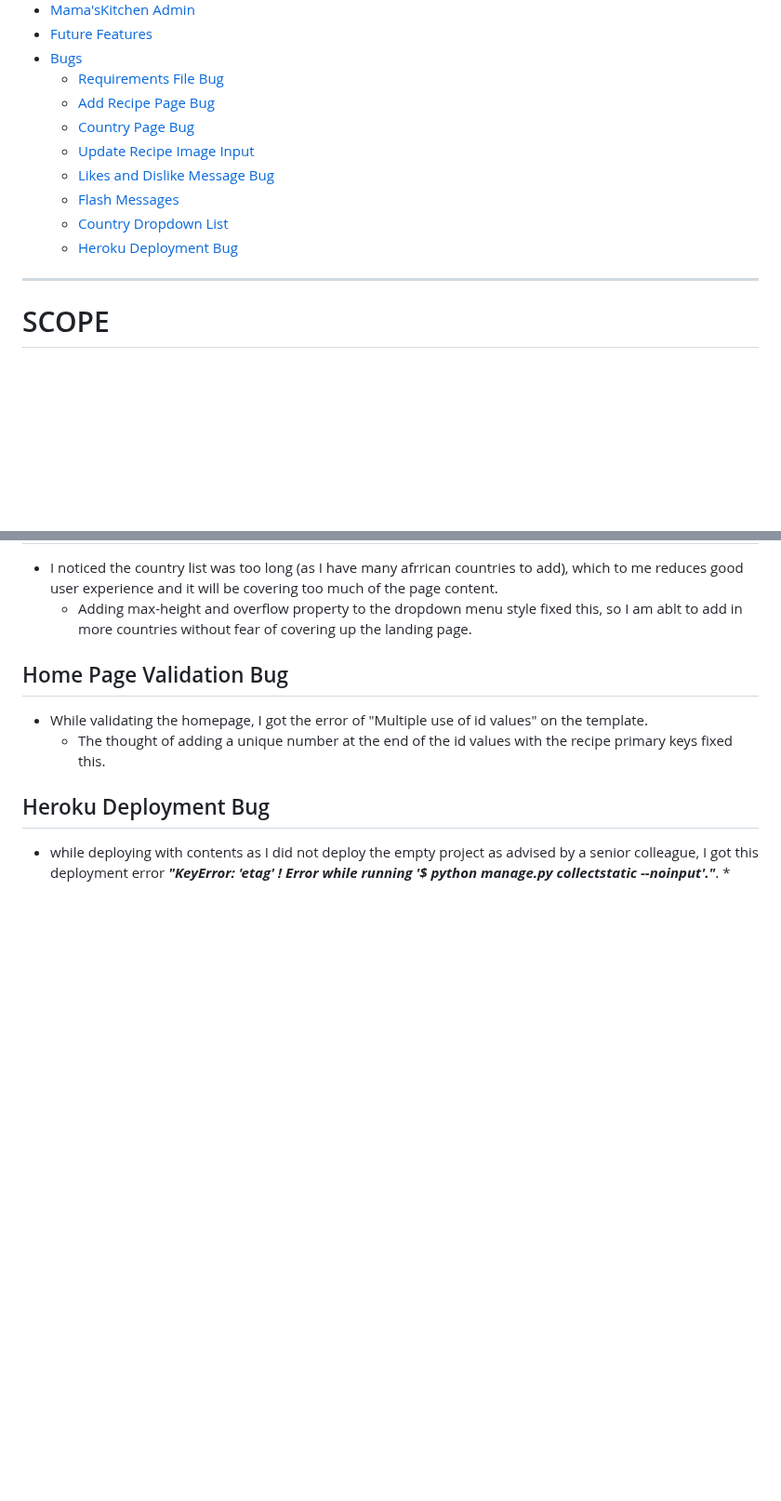
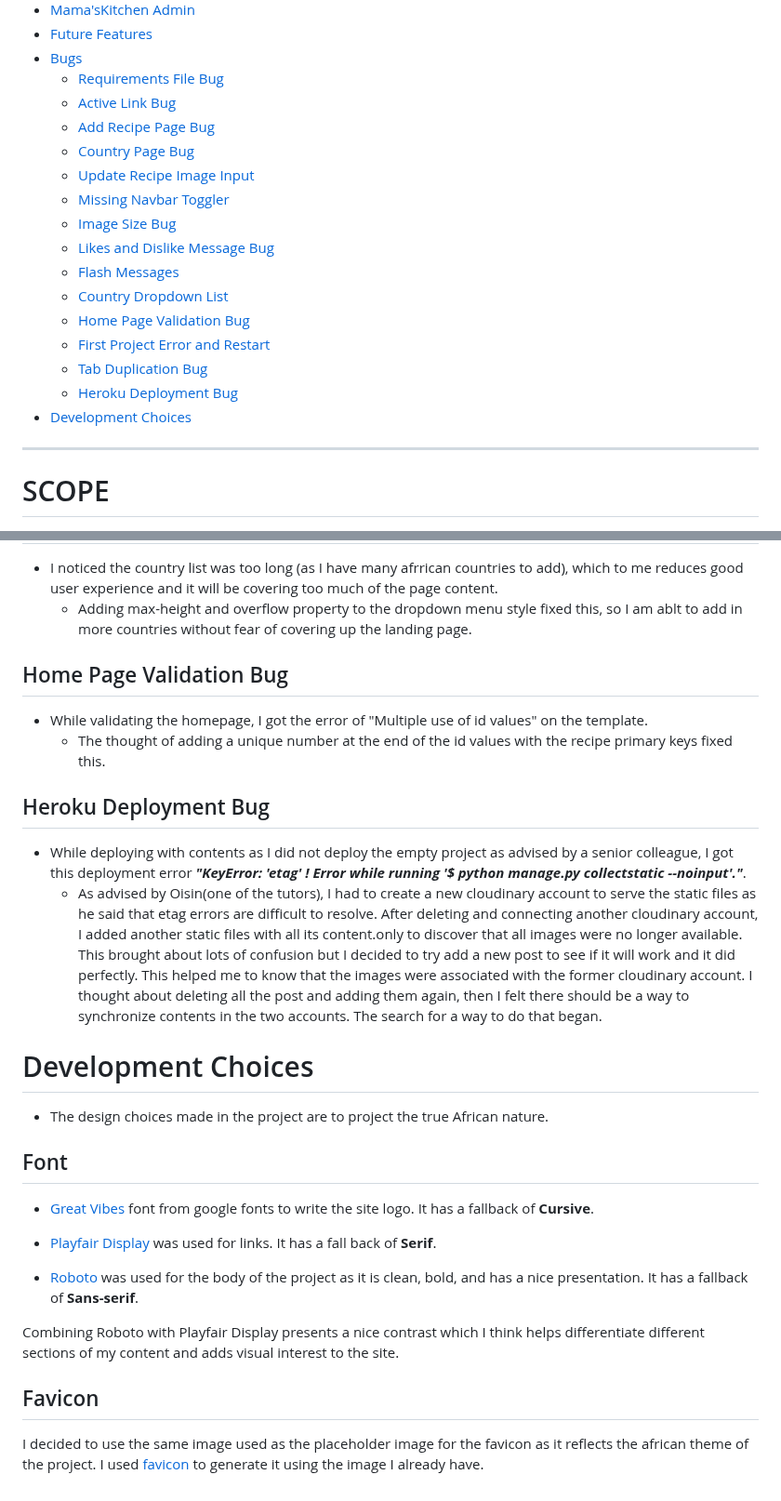
Before and after one commit to belovedpearl/AfricanRecipes-PP4, a Markdown page: README.md, 2 parts joined by grey strips. Shown at 93% size. GitHub-like rendering; blank space fills up the shorter version.

Commit message:
Add documentation on design choices and bugs

```diff
--- a/README.md
+++ b/README.md
@@ -55,13 +55,20 @@
 * [Future Features](#future-features)
 * [Bugs](#bugs)
      * [Requirements File Bug](#requirements-file-bug)
+     * [Active Link Bug](#active-link-bug)
      * [Add Recipe Page Bug](#add-recipe-page-bug)
      * [Country Page Bug](#country-page-bug)
      * [Update Recipe Image Input](#update-recipe-image-input)
+     * [Missing Navbar Toggler](#missing-navbar-toggler)
+     * [Image Size Bug](#image-size-bug)
      * [Likes and Dislike Message Bug](#likes-and-dislike-message-bug)
      * [Flash Messages](#flash-messages)
      * [Country Dropdown List](#country-dropdown-list)
+     * [Home Page Validation Bug](#home-page-validation-bug)
+     * [First Project Error and Restart](#first-project-error-and-restart)
+     * [Tab Duplication Bug](#tab-duplication-bug)
      * [Heroku Deployment Bug](#heroku-deployment-bug)
+* [Development Choices](#development-choices)
 
 
 ---
@@ -660,6 +695,27 @@ Allow users access to a list of his unapproved posts.
 
 ## Heroku Deployment Bug
 
-* while deploying with contents as I did not deploy the empty project as advised by a senior colleague, I got this deployment error ***"KeyError: 'etag'
+* While deploying with contents as I did not deploy the empty project as advised by a senior colleague, I got this deployment error ***"KeyError: 'etag'
  !     Error while running '$ python manage.py collectstatic --noinput'."***.
-     *
+     * As advised by Oisin(one of the tutors), I had to create a new cloudinary account to serve the static files as he said that etag errors are difficult to resolve. After deleting and connecting another cloudinary account, I added another static files with all its content.only to discover that all images were no longer available. This brought about lots of confusion but I decided to try add a new post to see if it will work and it did perfectly. This helped me to know that the images were associated with the former cloudinary account.
+     I thought about deleting all the post and adding them again, then I felt there should be a way to synchronize contents in the two accounts. The search for a way to do that began.
+
+
+# Development Choices
+
+* The design choices made in the project are to project the true African nature.
+
+## Font
+* [Great Vibes](https://fonts.google.com/specimen/Great+Vibes?preview.text=oswald&preview.text_type=custom&query=great) font from google fonts to write the site logo. It has a fallback of **Cursive**.
+
+* [Playfair Display](https://fonts.google.com/specimen/Playfair+Display?preview.text=oswald&preview.text_type=custom&query=playfair) was used for links. It has a fall back of **Serif**.
+
+* [Roboto](https://fonts.google.com/specimen/Roboto?preview.text=oswald&preview.text_type=custom&query=roboto) was used for the body of the project as it is clean, bold, and has a nice presentation. It has a fallback of **Sans-serif**.
+
+Combining Roboto with Playfair Display presents a nice contrast which I think helps differentiate different sections of my content and adds visual interest to the site.
+
+
+
+## Favicon
+
+I decided to use the same image used as the placeholder image for the favicon as it reflects the african theme of the project. I used [favicon](https://favicon.io/) to generate it using the image I already have.
```
Also changed, not shown: other parts of README.md (+29 -1 lines).
